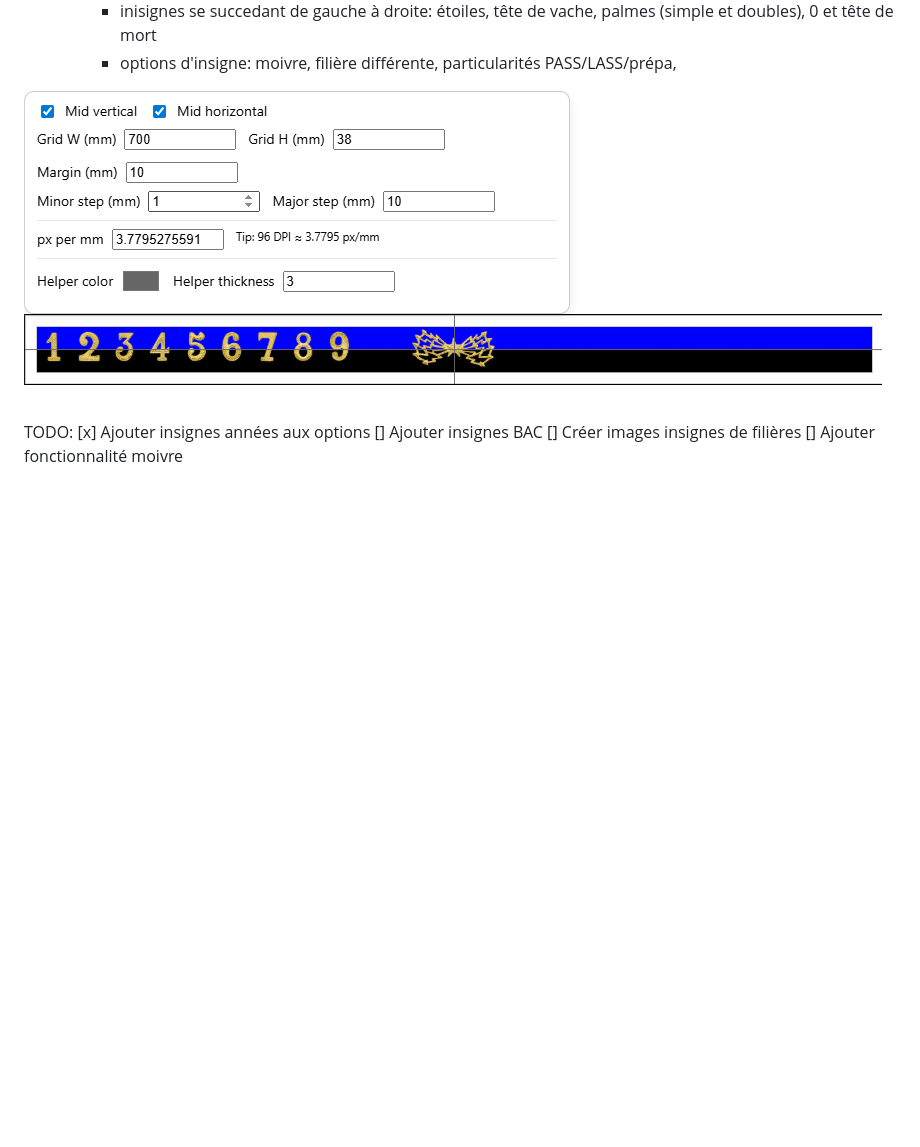
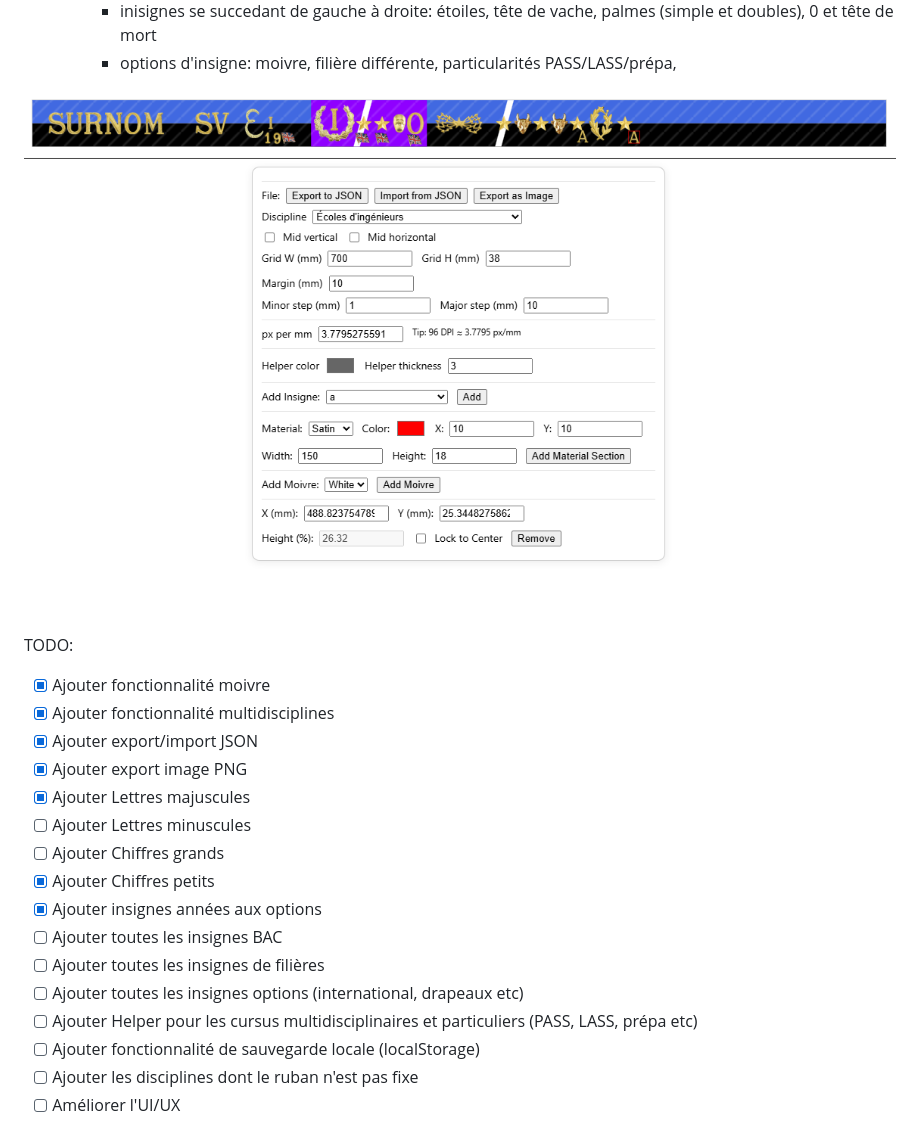
Before and after one commit to Sam-Vrgl/fal-designer, a Markdown page: README.md, the part around the change. Drawn GitHub-style; pictures changed too: Thumbnail.png; blank space fills up the shorter version.

Commit message:
README updates and todo list for later

```diff
--- a/README.md
+++ b/README.md
@@ -20,7 +20,19 @@ Outil pour planifier la création d'une faluche et les ruban et pins nécessaire
 
 
 TODO:
-[x] Ajouter insignes années aux options
-[] Ajouter insignes BAC
-[] Créer images insignes de filières
-[] Ajouter fonctionnalité moivre
+- [x] Ajouter fonctionnalité moivre
+- [x] Ajouter fonctionnalité multidisciplines
+- [x] Ajouter export/import JSON
+- [x] Ajouter export image PNG
+- [x] Ajouter Lettres majuscules
+- [ ] Ajouter Lettres minuscules
+- [ ] Ajouter Chiffres grands
+- [x] Ajouter Chiffres petits
+- [x] Ajouter insignes années aux options
+- [ ] Ajouter toutes les insignes BAC
+- [ ] Ajouter toutes les insignes de filières
+- [ ] Ajouter toutes les insignes options (international, drapeaux etc)
+- [ ] Ajouter Helper pour les cursus multidisciplinaires et particuliers (PASS, LASS, prépa etc)
+- [ ] Ajouter fonctionnalité de sauvegarde locale (localStorage)
+- [ ] Ajouter les disciplines dont le ruban n'est pas fixe
+- [ ] Améliorer l'UI/UX
```
